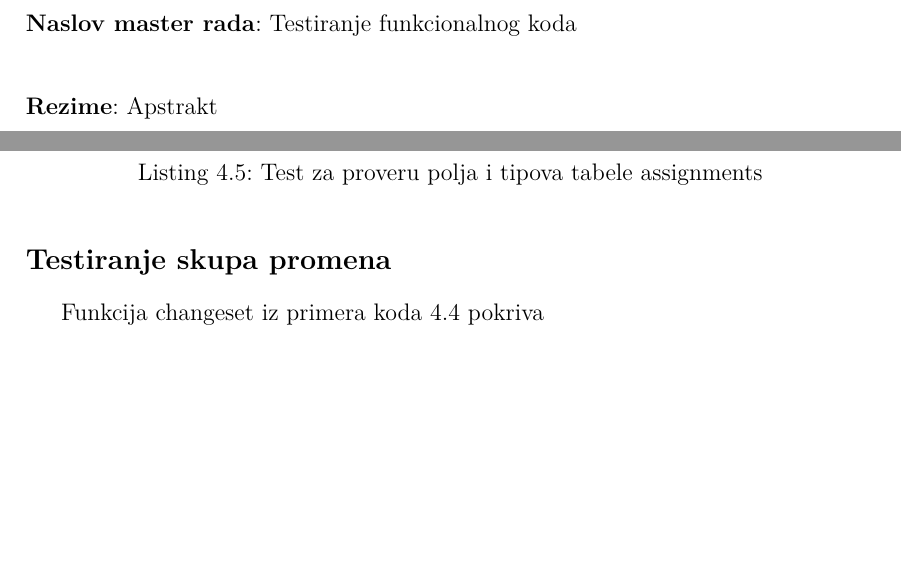
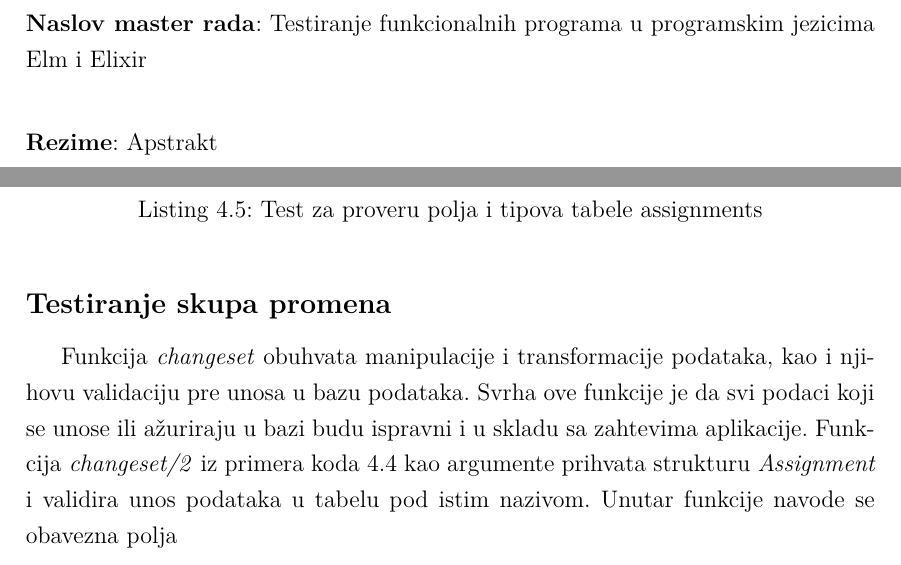
Before and after one commit to Anakin2012/master-rad, a LaTeX book (rad/AnaPetrovicMasterRad.tex): two parts of pages 3 and 26 of 32, joined at a grey line, cut so that both start at the same text, the shorter picture padded with empty space. The pictures show the PDF file rad/AnaPetrovicMasterRad.pdf that the author committed with the source.

Commit message:
promena naslova

```diff
--- a/rad/AnaPetrovicMasterRad.tex
+++ b/rad/AnaPetrovicMasterRad.tex
@@ -78,7 +78,7 @@
 % Ime kandidata na srpskom jeziku (u odabranom pismu)
 \autor{Ana Petrović}
 % Naslov teze na srpskom jeziku (u odabranom pismu)
-\naslov{Testiranje funkcionalnog koda}
+\naslov{Testiranje funkcionalnih programa u programskim jezicima Elm i Elixir}
 % Godina u kojoj je teza predana komisiji
 \godina{2023}
 % Ime i afilijacija mentora (u odabranom pismu)
@@ -492,7 +492,7 @@ defmodule MsnrApi.Schema.AssignmentTest do
 
 
 \subsection{Testiranje skupa promena}
-\par Funkcija \emph{changeset} obuhvata manipulacije i transformacije podataka, kao i njihovu validaciju pre unosa u bazu podataka. Svrha ove funkcije je da svi podaci koji se unose ili ažuriraju u bazi budu ispravni i u skladu sa zahtevima aplikacije. Funkcija \emph{changeset/2} iz primera koda \ref{lst:schema}
+\par Funkcija \emph{changeset} obuhvata manipulacije i transformacije podataka, kao i njihovu validaciju pre unosa u bazu podataka. Svrha ove funkcije je da svi podaci koji se unose ili ažuriraju u bazi budu ispravni i u skladu sa zahtevima aplikacije. Funkcija \emph{changeset/2} iz primera koda \ref{lst:schema} kao argumente prihvata strukturu \emph{Assignment} i validira unos podataka u tabelu pod istim nazivom. Unutar funkcije navode se obavezna polja
 
 
 \section{Integraciono testiranje}
```
Also changed, not shown: prijava-teme/AnaPetrovicPrijavaTeme.tex (+1 -1 lines), prijava-teme/AnaPetrovicPrijavaTeme.pdf, rad/AnaPetrovicMasterRad.pdf, 6 other files.
